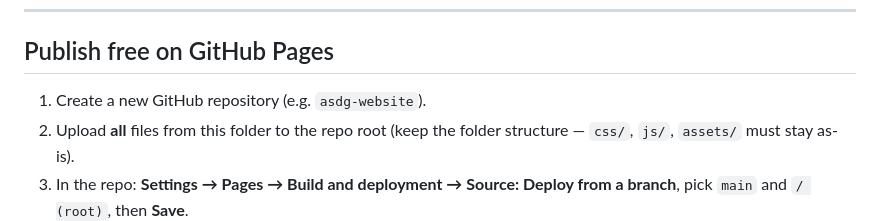
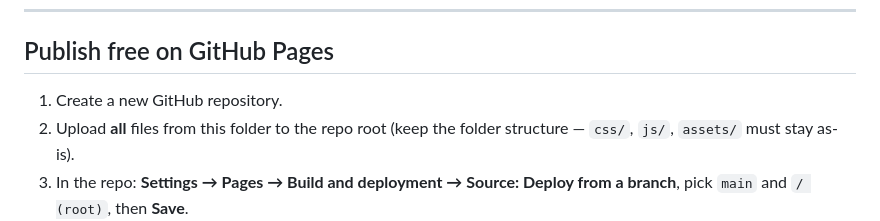
Before and after one commit to CUSAT-NDELab/home, a Markdown page: README.md, the part around the change. GitHub-like rendering.

```diff
--- a/README.md
+++ b/README.md
@@ -44,7 +44,7 @@ python3 -m http.server 8000
 
 ## Publish free on GitHub Pages
 
-1. Create a new GitHub repository (e.g. `asdg-website`).
+1. Create a new GitHub repository.
 2. Upload **all** files from this folder to the repo root (keep the folder
    structure — `css/`, `js/`, `assets/` must stay as-is).
 3. In the repo: **Settings → Pages → Build and deployment → Source: Deploy from a
```
